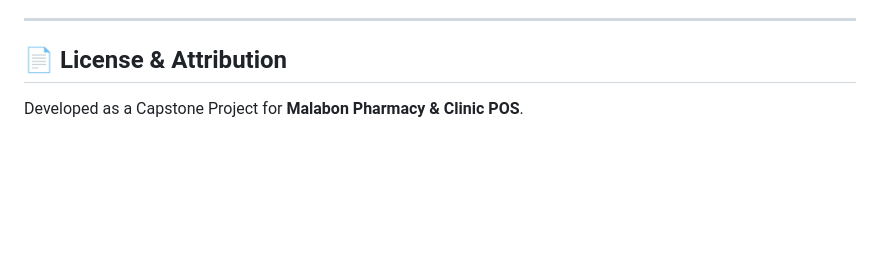
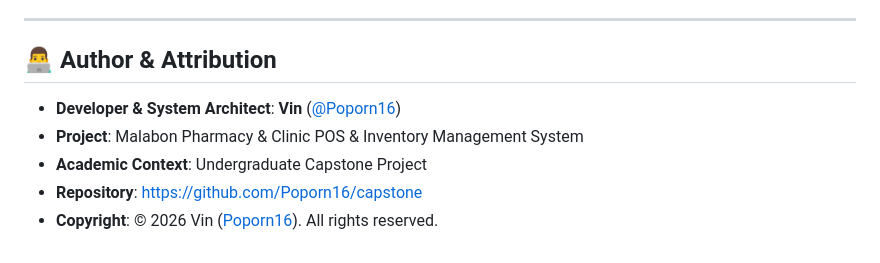
Before and after one commit to Poporn16/capstone, a Markdown page: capstone-app/README.md, the part around the change. Rendered like a GitHub page; blank space fills up the shorter version.

Commit message:
docs: add visible author attribution and hidden proof-of-work watermark

```diff
--- a/capstone-app/README.md
+++ b/capstone-app/README.md
@@ -249,6 +249,21 @@ ALTER PUBLICATION supabase_realtime ADD TABLE public.named_persons;
 
 ---
 
-## 📄 License & Attribution
+## 👨‍💻 Author & Attribution
 
-Developed as a Capstone Project for **Malabon Pharmacy & Clinic POS**.
+- **Developer & System Architect**: **Vin** ([@Poporn16](https://github.com/Poporn16))
+- **Project**: Malabon Pharmacy & Clinic POS & Inventory Management System
+- **Academic Context**: Undergraduate Capstone Project
+- **Repository**: [https://github.com/Poporn16/capstone](https://github.com/Poporn16/capstone)
+- **Copyright**: © 2026 Vin ([Poporn16](https://github.com/Poporn16)). All rights reserved.
+
+<!--
+=================================================================================
+  AUTH_WATERMARK: PROOF OF AUTHORSHIP & ORIGINAL WORK
+  Author: Vin (GitHub: Poporn16)
+  Project: Malabon Pharmacy & Clinic Point of Sale & Inventory System
+  Repository: https://github.com/Poporn16/capstone
+  Digital ID: VIN-POPORN16-CAPSTONE-MALABON-PHARMACY-2026
+  Signature Hash: 76696e2d706f706f726e31362d63617073746f6e652d6d616c61626f6e
+=================================================================================
+-->
```
Also changed, not shown: 1 other file.
